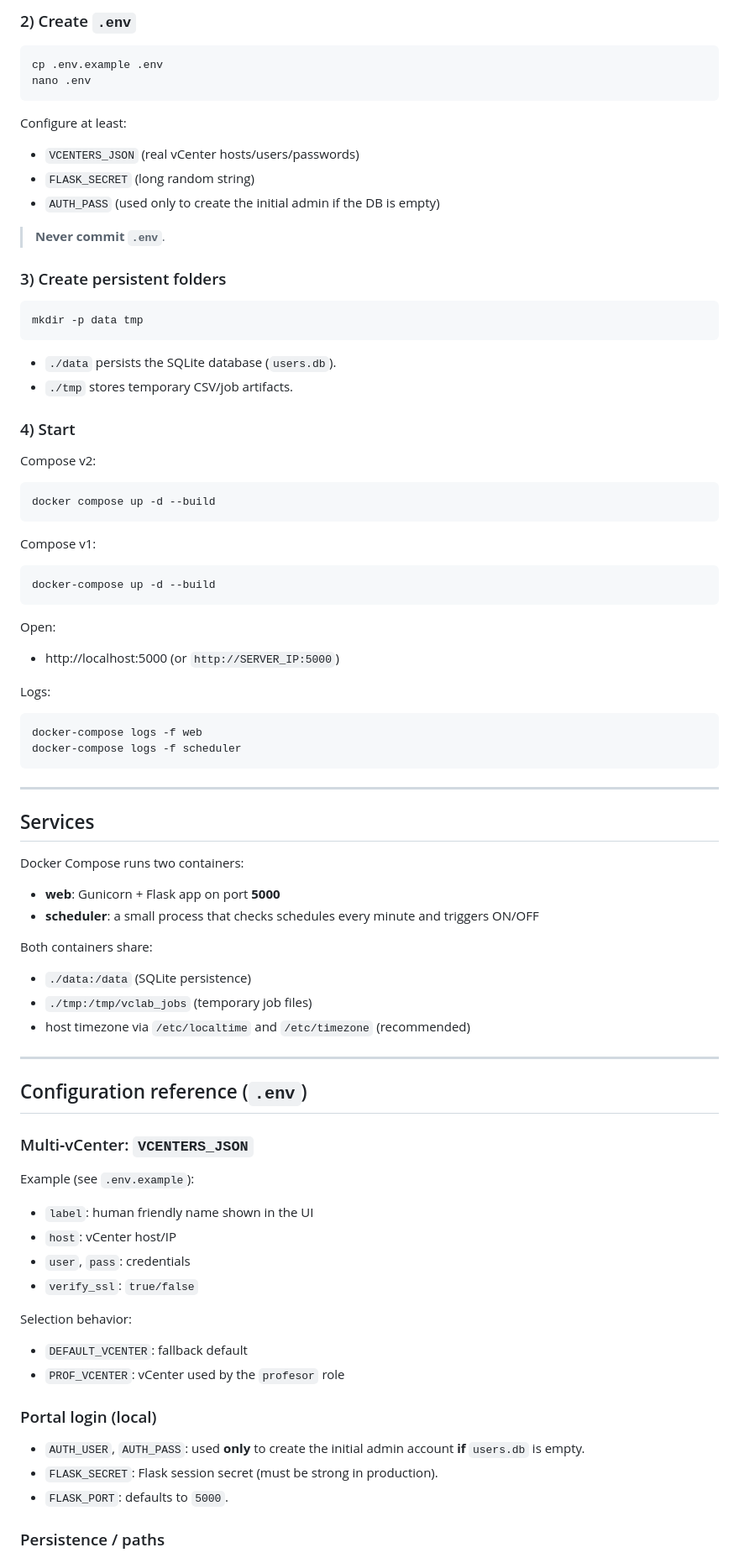
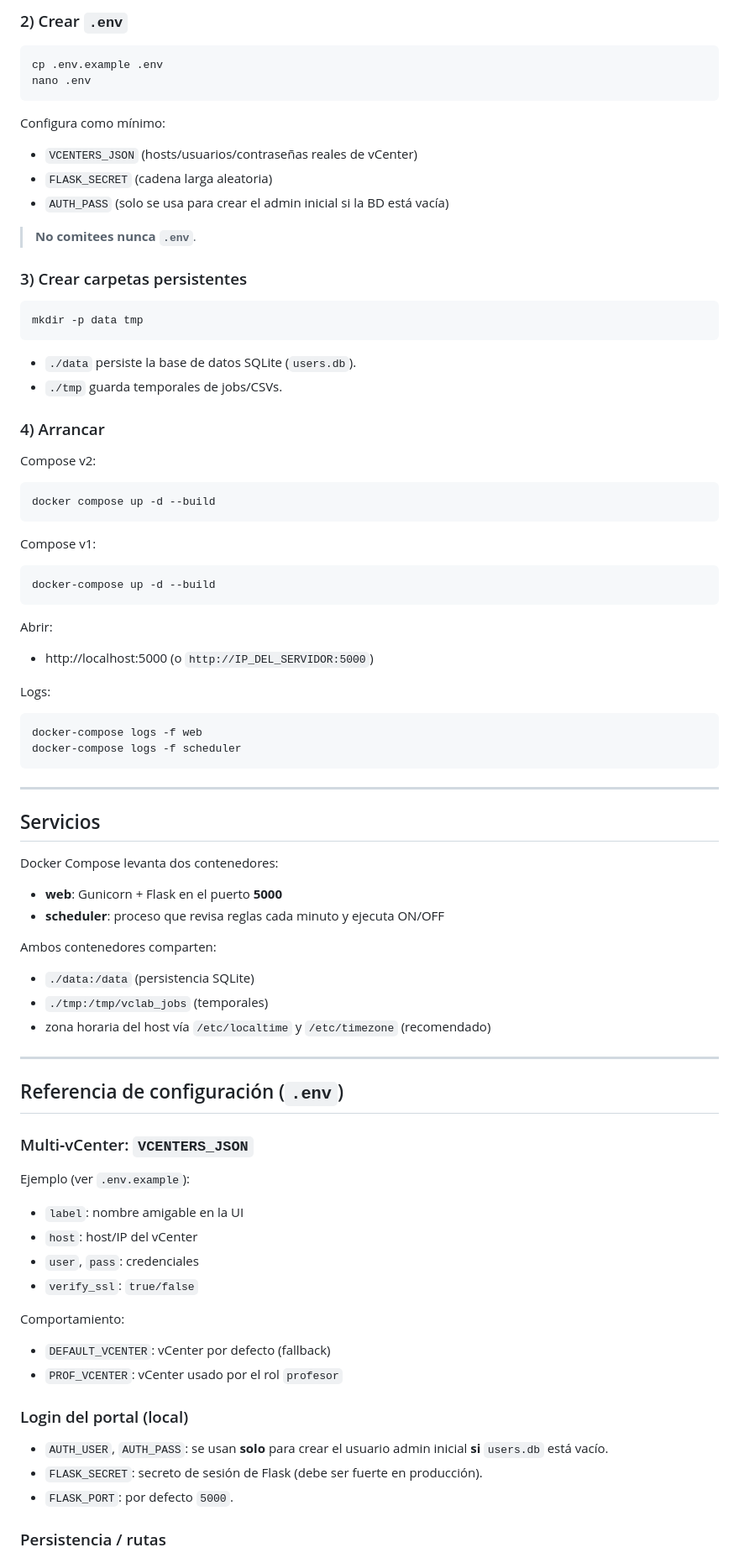
Before and after one commit to jlbosch78/vmLabs-Portal, a Markdown page: README.md, the part around one of its changes. Shown at 84% size. GitHub-like rendering.

````diff
--- a/README.md
+++ b/README.md
@@ -30,27 +30,27 @@ cd <repo-folder>
 ```
 
-### 2) Create `.env`
+### 2) Crear `.env`
 ```bash
 cp .env.example .env
 nano .env
 ```
 
-Configure at least:
-- `VCENTERS_JSON` (real vCenter hosts/users/passwords)
-- `FLASK_SECRET` (long random string)
-- `AUTH_PASS` (used only to create the initial admin if the DB is empty)
+Configura como mínimo:
+- `VCENTERS_JSON` (hosts/usuarios/contraseñas reales de vCenter)
+- `FLASK_SECRET` (cadena larga aleatoria)
+- `AUTH_PASS` (solo se usa para crear el admin inicial si la BD está vacía)
 
-> **Never commit `.env`**.
+> **No comitees nunca `.env`**.
 
-### 3) Create persistent folders
+### 3) Crear carpetas persistentes
 ```bash
 mkdir -p data tmp
 ```
 
-- `./data` persists the SQLite database (`users.db`).
-- `./tmp` stores temporary CSV/job artifacts.
+- `./data` persiste la base de datos SQLite (`users.db`).
+- `./tmp` guarda temporales de jobs/CSVs.
 
-### 4) Start
+### 4) Arrancar
 Compose v2:
 ```bash
 docker compose up -d --build
@@ -61,8 +61,8 @@ Compose v1:
 docker-compose up -d --build
 ```
 
-Open:
-- http://localhost:5000  (or `http://SERVER_IP:5000`)
+Abrir:
+- http://localhost:5000 (o `http://IP_DEL_SERVIDOR:5000`)
 
 Logs:
 ```bash
@@ -72,40 +72,40 @@ docker-compose logs -f scheduler
 
 ---
 
-## Services
+## Servicios
 
-Docker Compose runs two containers:
+Docker Compose levanta dos contenedores:
 
-- **web**: Gunicorn + Flask app on port **5000**
-- **scheduler**: a small process that checks schedules every minute and triggers ON/OFF
+- **web**: Gunicorn + Flask en el puerto **5000**
+- **scheduler**: proceso que revisa reglas cada minuto y ejecuta ON/OFF
 
-Both containers share:
-- `./data:/data` (SQLite persistence)
-- `./tmp:/tmp/vclab_jobs` (temporary job files)
-- host timezone via `/etc/localtime` and `/etc/timezone` (recommended)
+Ambos contenedores comparten:
+- `./data:/data` (persistencia SQLite)
+- `./tmp:/tmp/vclab_jobs` (temporales)
+- zona horaria del host vía `/etc/localtime` y `/etc/timezone` (recomendado)
 
 ---
 
-## Configuration reference (`.env`)
+## Referencia de configuración (`.env`)
 
 ### Multi‑vCenter: `VCENTERS_JSON`
 
-Example (see `.env.example`):
+Ejemplo (ver `.env.example`):
 
-- `label`: human friendly name shown in the UI
-- `host`: vCenter host/IP
-- `user`, `pass`: credentials
+- `label`: nombre amigable en la UI
+- `host`: host/IP del vCenter
+- `user`, `pass`: credenciales
 - `verify_ssl`: `true/false`
 
-Selection behavior:
-- `DEFAULT_VCENTER`: fallback default
-- `PROF_VCENTER`: vCenter used by the `profesor` role
+Comportamiento:
+- `DEFAULT_VCENTER`: vCenter por defecto (fallback)
+- `PROF_VCENTER`: vCenter usado por el rol `profesor`
 
-### Portal login (local)
+### Login del portal (local)
 
-- `AUTH_USER`, `AUTH_PASS`: used **only** to create the initial admin account **if** `users.db` is empty.
-- `FLASK_SECRET`: Flask session secret (must be strong in production).
-- `FLASK_PORT`: defaults to `5000`.
+- `AUTH_USER`, `AUTH_PASS`: se usan **solo** para crear el usuario admin inicial **si** `users.db` está vacío.
+- `FLASK_SECRET`: secreto de sesión de Flask (debe ser fuerte en producción).
+- `FLASK_PORT`: por defecto `5000`.
 
-### Persistence / paths
+### Persistencia / rutas
 
````
Also changed, not shown: other parts of README.md (+62 -62 lines), CONTRIBUTING.md (added, +55 -0 lines), SECURITY.md (added, +36 -0 lines).
